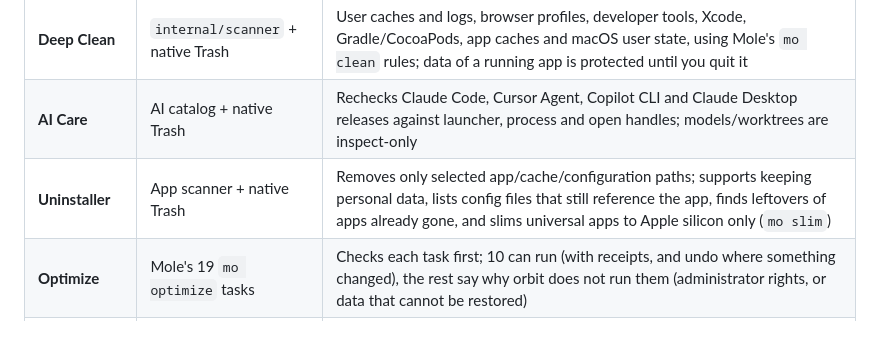
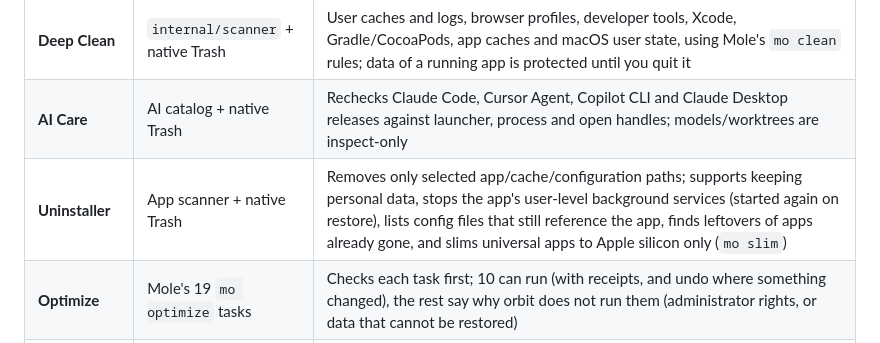
Before and after one commit to real-jacket/orbit, a Markdown page: README.md, the part around the change. GitHub-like rendering.

```diff
--- a/README.md
+++ b/README.md
@@ -44,7 +44,7 @@ GitHub Releases.
 | --- | --- | --- |
 | **Deep Clean** | `internal/scanner` + native Trash | User caches and logs, browser profiles, developer tools, Xcode, Gradle/CocoaPods, app caches and macOS user state, using Mole's `mo clean` rules; data of a running app is protected until you quit it |
 | **AI Care** | AI catalog + native Trash | Rechecks Claude Code, Cursor Agent, Copilot CLI and Claude Desktop releases against launcher, process and open handles; models/worktrees are inspect-only |
-| **Uninstaller** | App scanner + native Trash | Removes only selected app/cache/configuration paths; supports keeping personal data, lists config files that still reference the app, finds leftovers of apps already gone, and slims universal apps to Apple silicon only (`mo slim`) |
+| **Uninstaller** | App scanner + native Trash | Removes only selected app/cache/configuration paths; supports keeping personal data, stops the app's user-level background services (started again on restore), lists config files that still reference the app, finds leftovers of apps already gone, and slims universal apps to Apple silicon only (`mo slim`) |
 | **Optimize** | Mole's 19 `mo optimize` tasks | Checks each task first; 10 can run (with receipts, and undo where something changed), the rest say why orbit does not run them (administrator rights, or data that cannot be restored) |
 | **Astrolabe** | `internal/analyze` | Allocated/logical size map with current-layer search, inspectable folded items, file counts, mtimes and memory drill-down |
 | **Live Status** | Kernel + `ps` + hardware sensors | CPU, memory, network and supported sensor data; search processes by name/path/PID |
```
Also changed, not shown: docs/mole-cli-parity.md (+7 -2 lines).
